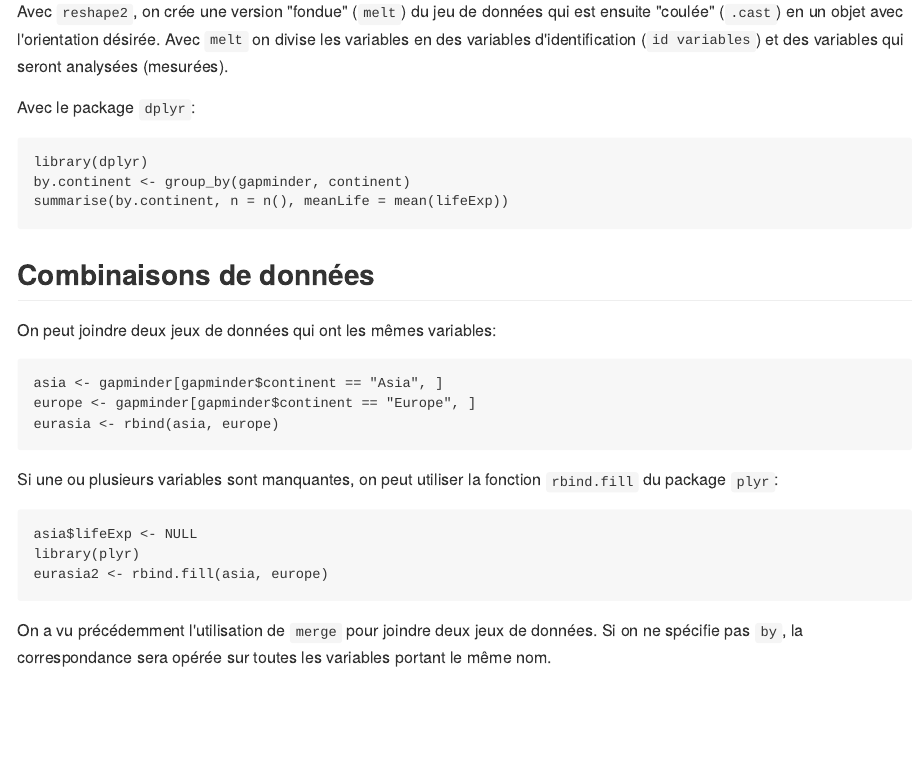
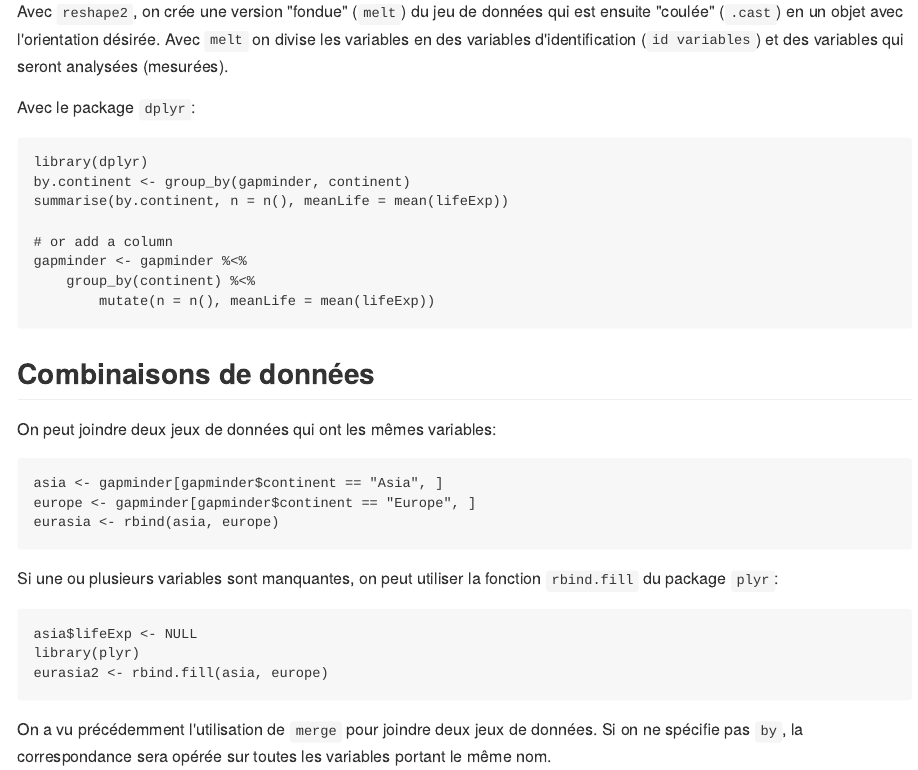
Before and after one commit to dhaine/clinicR, an R Markdown document (src/20150506-datamgt3.Rmd): the page in a window 1100 px wide, from 2580 px down. The pictures show the output file src/20150506-datamgt3.md that the author committed with the source, drawn offline in the style of GitHub.

Commit message:
Correct use of dplyr to add aggregated column to data frame

````diff
--- a/src/20150506-datamgt3.Rmd
+++ b/src/20150506-datamgt3.Rmd
@@ -142,6 +142,11 @@ Avec le package `dplyr`:
 library(dplyr)
 by.continent <- group_by(gapminder, continent)
 summarise(by.continent, n = n(), meanLife = mean(lifeExp))
+
+# or add a column
+gapminder <- gapminder %<%
+    group_by(continent) %<%
+        mutate(n = n(), meanLife = mean(lifeExp))
 ```
 
 ## Combinaisons de données
````
Also changed, not shown: src/20150506-datamgt3.md.
